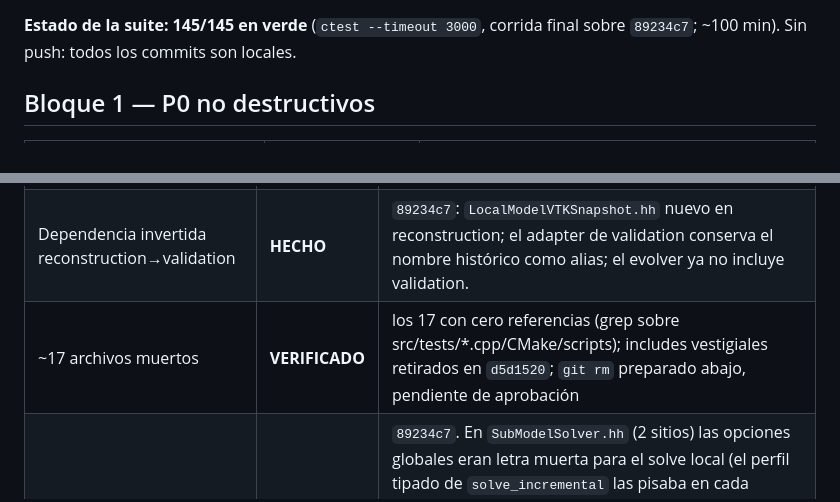
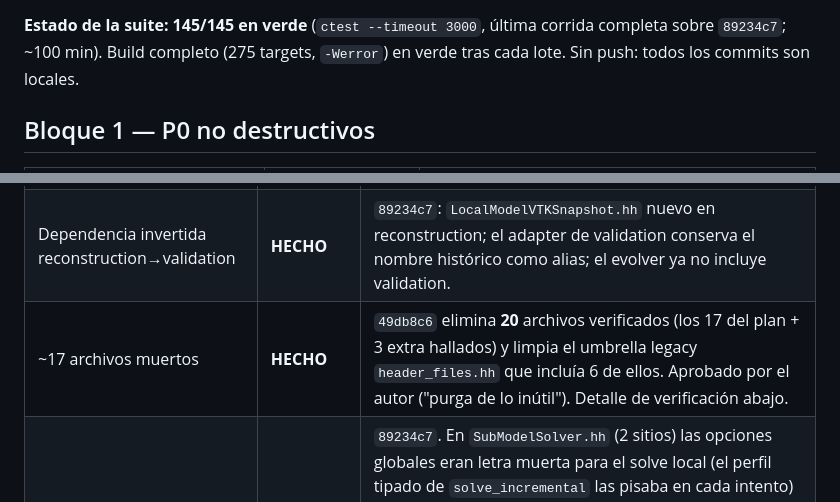
Before and after one commit to sechavarriam/fall_n, a Markdown page: AUDITORIA_EJECUCION.md, 2 parts joined by grey strips. GitHub-like rendering.

```diff
--- a/AUDITORIA_EJECUCION.md
+++ b/AUDITORIA_EJECUCION.md
@@ -4,7 +4,8 @@ Actualizado: 2026-07-20. Ejecuta el plan de `AUDITORIA_PUBLICACION.md`.
 Rama de trabajo `feature/algorithms-metaheuristics`.
 
-**Estado de la suite: 145/145 en verde** (`ctest --timeout 3000`, corrida
-final sobre `89234c7`; ~100 min). Sin push: todos los commits son locales.
+**Estado de la suite: 145/145 en verde** (`ctest --timeout 3000`, última
+corrida completa sobre `89234c7`; ~100 min). Build completo (275 targets,
+`-Werror`) en verde tras cada lote. Sin push: todos los commits son locales.
 
 ## Bloque 1 — P0 no destructivos
 
@@ -27,7 +28,7 @@ final sobre `89234c7`; ~100 min). Sin push: todos los commits son locales.
 |---|---|---|
 | Namespaces núcleo → `fall_n` | **HECHO** | `e1f0937`: NLAnalysis, LinearAnalysis, DynamicAnalysis, IncrementalControl y Benchmark envueltos en `fall_n`, ~200 sitios calificados en 50 archivos. Suite completa 145/145 en verde sobre ese árbol. De paso `48e2051` corrige una rotura preexistente del tuner CA (rename `genome`→`traits` de `bdae433`). |
 | Dependencia invertida reconstruction→validation | **HECHO** | `89234c7`: `LocalModelVTKSnapshot.hh` nuevo en reconstruction; el adapter de validation conserva el nombre histórico como alias; el evolver ya no incluye validation. |
-| ~17 archivos muertos | **VERIFICADO** | los 17 con cero referencias (grep sobre src/tests/*.cpp/CMake/scripts); includes vestigiales retirados en `d5d1520`; `git rm` preparado abajo, pendiente de aprobación |
+| ~17 archivos muertos | **HECHO** | `49db8c6` elimina **20** archivos verificados (los 17 del plan + 3 extra hallados) y limpia el umbrella legacy `header_files.hh` que incluía 6 de ellos. Aprobado por el autor ("purga de lo inútil"). Detalle de verificación abajo. |
 | Mutación global de opciones PETSc | **HECHO** | `89234c7`. En `SubModelSolver.hh` (2 sitios) las opciones globales eran letra muerta para el solve local (el perfil tipado de `solve_incremental` las pisaba en cada intento) — se eliminaron sin cambio de comportamiento. En `NonlinearSubModelEvolver.hh` se reemplazaron por configuración directa del SNES propio tras `SNESSetFromOptions`, preservando la precedencia previa. Quedan fuera de alcance y documentadas: las opciones prefijadas de sub-solver en `NonlinearSolvePolicy.hh` (namespaced por prefijo del KSP, activas solo bajo perfil explícito) y `utils/SolverConfig.hh` (utilidad opt-in usada solo por `test_benchmark`). |
 | Plan de corte del monolito (5.4k líneas) | pendiente | solo plan, sin ejecutar |
 
```
Also changed, not shown: other parts of AUDITORIA_EJECUCION.md (+31 -1 lines).
